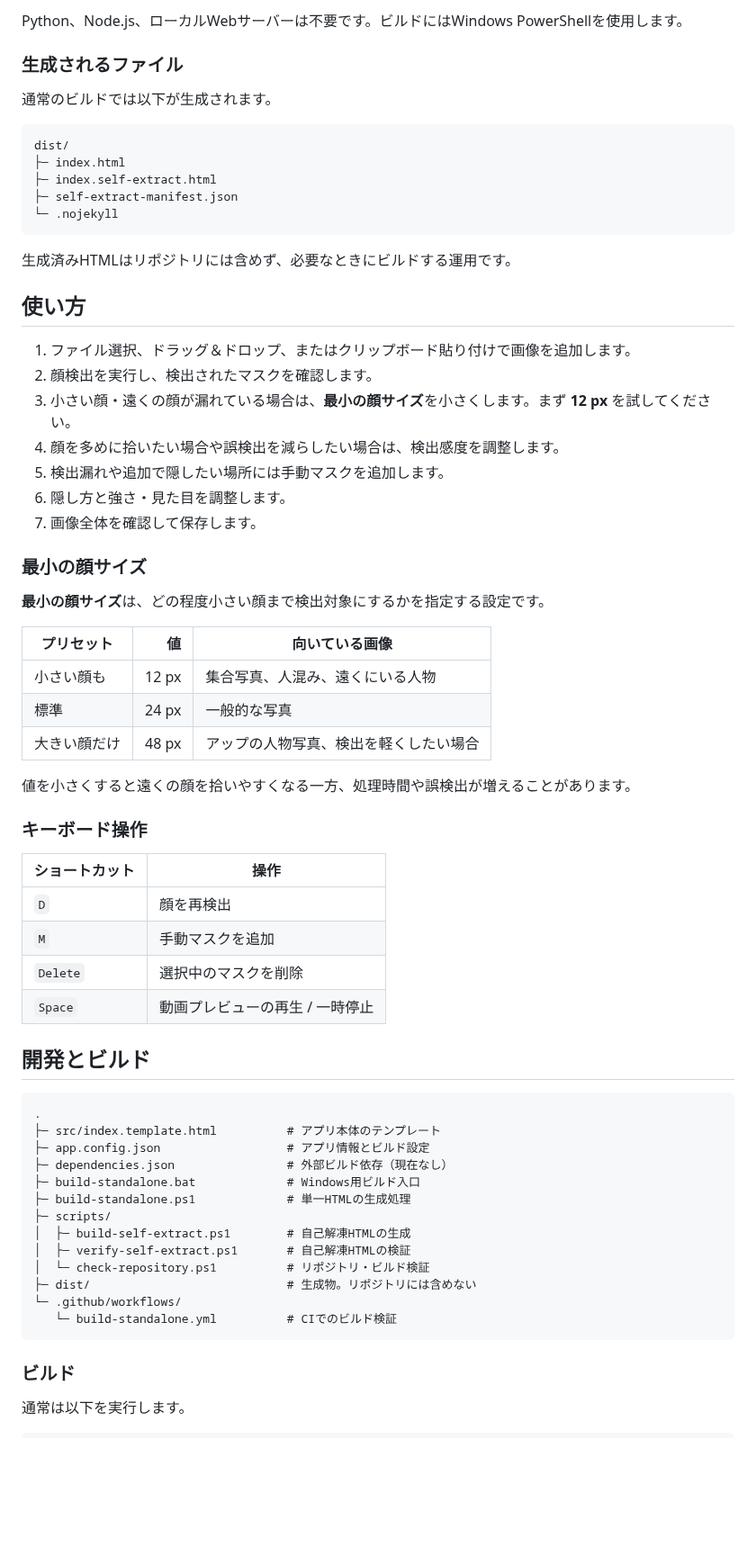
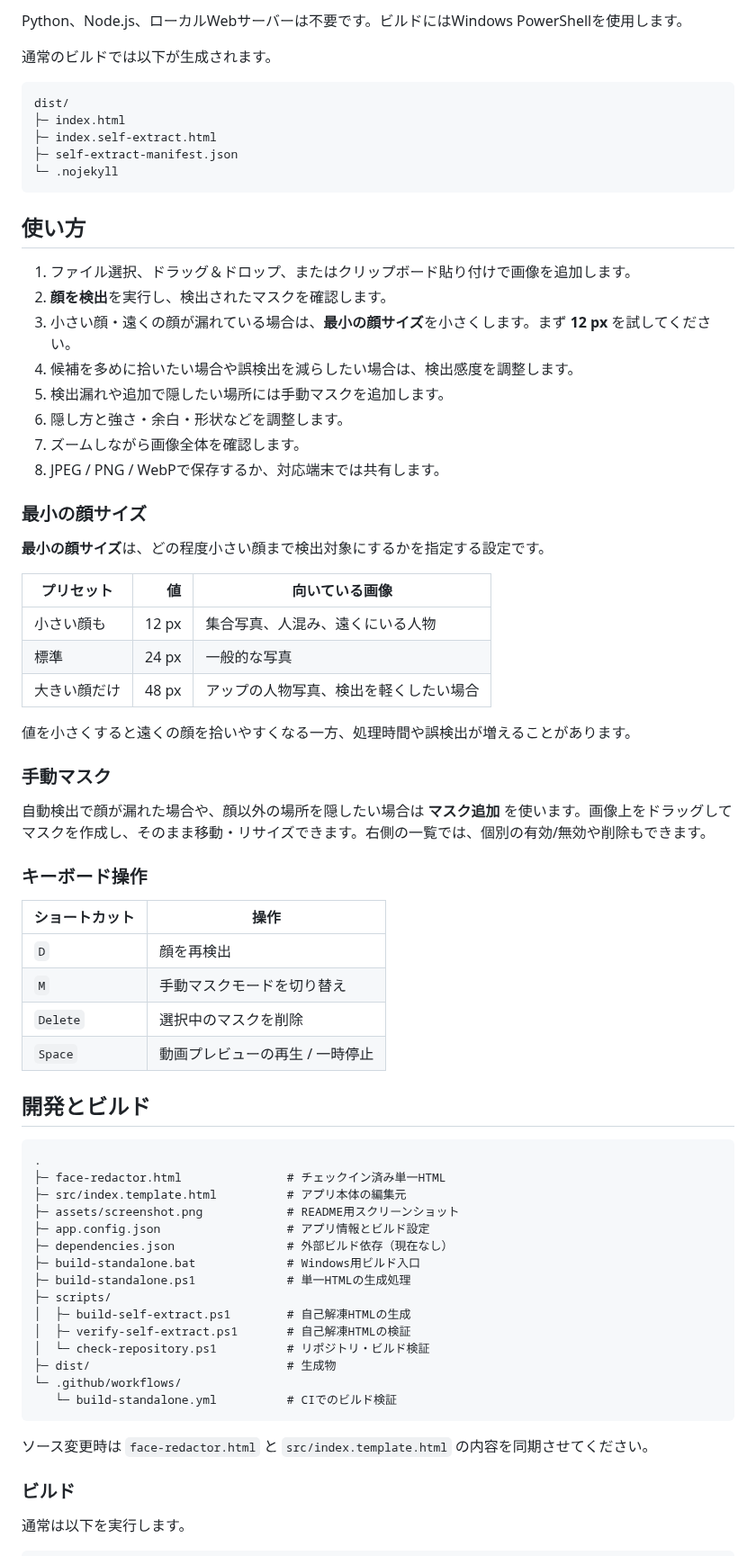
Before and after one commit to ttomohisa/htmlapps-face-redactor, a Markdown page: README.ja.md, the part around one of its changes. Shown at 90% size. Drawn GitHub-style; blank space fills up the shorter version.

````diff
--- a/README.ja.md
+++ b/README.ja.md
@@ -43,7 +50,5 @@
 
 Python、Node.js、ローカルWebサーバーは不要です。ビルドにはWindows PowerShellを使用します。
-
-### 生成されるファイル
 
 通常のビルドでは以下が生成されます。
 
@@ -55,17 +60,16 @@ dist/
 └─ .nojekyll
 ```
 
-生成済みHTMLはリポジトリには含めず、必要なときにビルドする運用です。
-
 ## 使い方
 
 1. ファイル選択、ドラッグ＆ドロップ、またはクリップボード貼り付けで画像を追加します。
-2. 顔検出を実行し、検出されたマスクを確認します。
+2. **顔を検出**を実行し、検出されたマスクを確認します。
 3. 小さい顔・遠くの顔が漏れている場合は、**最小の顔サイズ**を小さくします。まず **12 px** を試してください。
-4. 顔を多めに拾いたい場合や誤検出を減らしたい場合は、検出感度を調整します。
+4. 候補を多めに拾いたい場合や誤検出を減らしたい場合は、検出感度を調整します。
 5. 検出漏れや追加で隠したい場所には手動マスクを追加します。
-6. 隠し方と強さ・見た目を調整します。
-7. 画像全体を確認して保存します。
+6. 隠し方と強さ・余白・形状などを調整します。
+7. ズームしながら画像全体を確認します。
+8. JPEG / PNG / WebPで保存するか、対応端末では共有します。
 
 ### 最小の顔サイズ
 
@@ -79,12 +83,16 @@ dist/
 
 値を小さくすると遠くの顔を拾いやすくなる一方、処理時間や誤検出が増えることがあります。
 
+### 手動マスク
+
+自動検出で顔が漏れた場合や、顔以外の場所を隠したい場合は **マスク追加** を使います。画像上をドラッグしてマスクを作成し、そのまま移動・リサイズできます。右側の一覧では、個別の有効/無効や削除もできます。
+
 ### キーボード操作
 
 | ショートカット | 操作 |
 | --- | --- |
 | `D` | 顔を再検出 |
-| `M` | 手動マスクを追加 |
+| `M` | 手動マスクモードを切り替え |
 | `Delete` | 選択中のマスクを削除 |
 | `Space` | 動画プレビューの再生 / 一時停止 |
 
@@ -92,7 +100,9 @@ dist/
 
 ```text
 .
-├─ src/index.template.html          # アプリ本体のテンプレート
+├─ face-redactor.html               # チェックイン済み単一HTML
+├─ src/index.template.html          # アプリ本体の編集元
+├─ assets/screenshot.png            # README用スクリーンショット
 ├─ app.config.json                  # アプリ情報とビルド設定
 ├─ dependencies.json                # 外部ビルド依存（現在なし）
 ├─ build-standalone.bat             # Windows用ビルド入口
@@ -101,10 +111,12 @@ dist/
 │  ├─ build-self-extract.ps1        # 自己解凍HTMLの生成
 │  ├─ verify-self-extract.ps1       # 自己解凍HTMLの検証
 │  └─ check-repository.ps1          # リポジトリ・ビルド検証
-├─ dist/                            # 生成物。リポジトリには含めない
+├─ dist/                            # 生成物
 └─ .github/workflows/
    └─ build-standalone.yml          # CIでのビルド検証
 ```
+
+ソース変更時は `face-redactor.html` と `src/index.template.html` の内容を同期させてください。
 
 ### ビルド
 
````
Also changed, not shown: other parts of README.ja.md (+33 -26 lines), README.md (+58 -46 lines), assets/screenshot.png (added), 2 other files.
